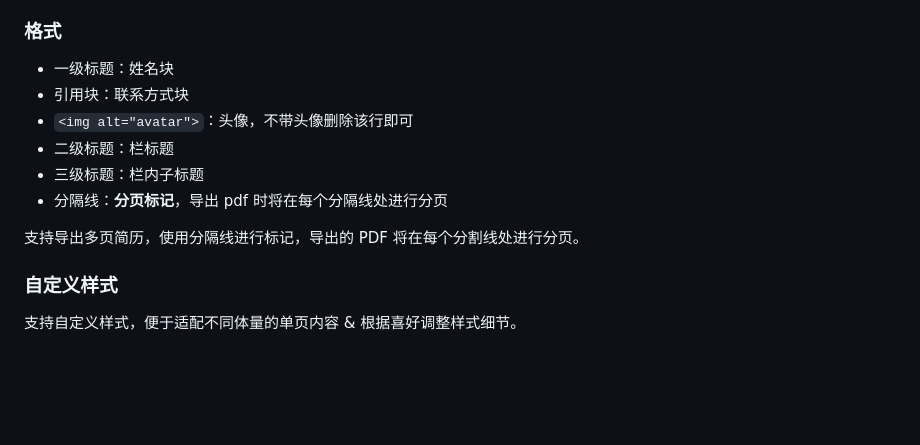
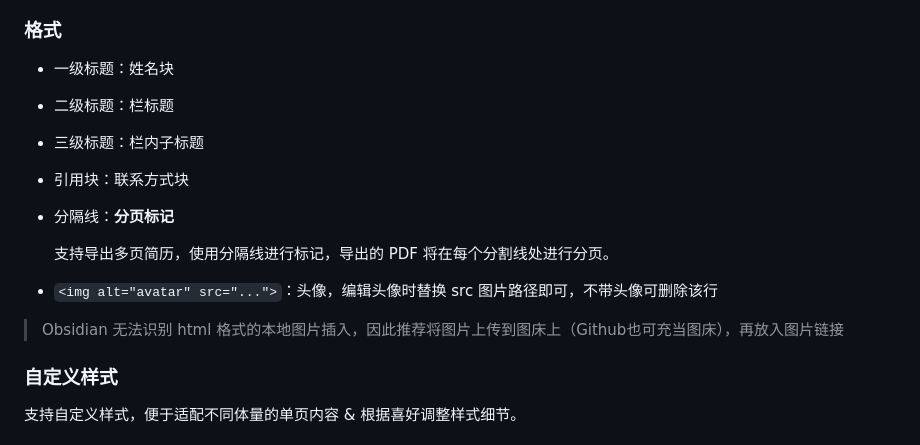
Before and after one commit to BingyanStudio/LapisCV, a Markdown page: README.md, the part around one of its changes. GitHub-like rendering; blank space fills up the shorter version.

Commit message:
docs: add guide for editing avatar

```diff
--- a/README.md
+++ b/README.md
@@ -51,13 +51,15 @@
 ### 格式
 
 - 一级标题：姓名块
-- 引用块：联系方式块
-- `<img alt="avatar">`：头像，不带头像删除该行即可
 - 二级标题：栏标题
 - 三级标题：栏内子标题
-- 分隔线：**分页标记**，导出 pdf 时将在每个分隔线处进行分页
+- 引用块：联系方式块
+- 分隔线：**分页标记**
 
-支持导出多页简历，使用分隔线进行标记，导出的 PDF 将在每个分割线处进行分页。
+  支持导出多页简历，使用分隔线进行标记，导出的 PDF 将在每个分割线处进行分页。
+- `<img alt="avatar" src="...">`：头像，编辑头像时替换 src 图片路径即可，不带头像可删除该行
+
+> Obsidian 无法识别 html 格式的本地图片插入，因此推荐将图片上传到图床上（Github也可充当图床），再放入图片链接
 
 ### 自定义样式
 
```
Also changed, not shown: other parts of README.md (+1 -1 lines).
